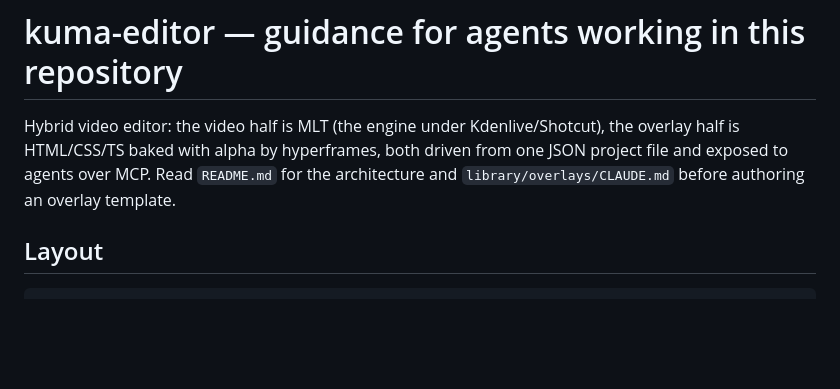
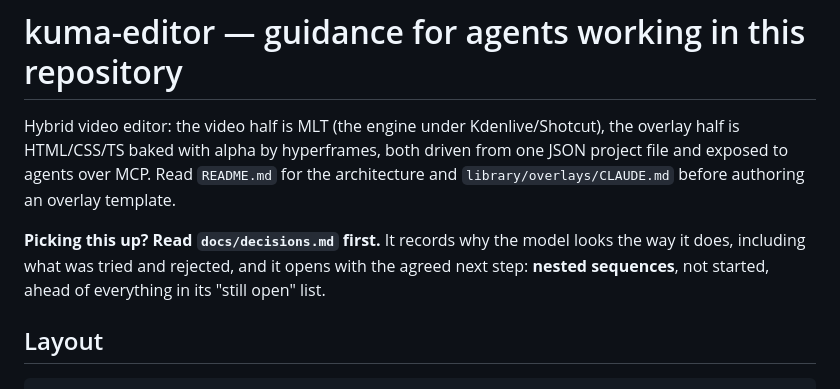
Before and after one commit to Raffaelbdl/kuma-editor, a Markdown page: CLAUDE.md, the part around the change. Drawn GitHub-style; blank space fills up the shorter version.

```diff
--- a/CLAUDE.md
+++ b/CLAUDE.md
@@ -4,6 +4,10 @@ Hybrid video editor: the video half is MLT (the engine under Kdenlive/Shotcut),
 overlay half is HTML/CSS/TS baked with alpha by hyperframes, both driven from one JSON
 project file and exposed to agents over MCP. Read `README.md` for the architecture and
 `library/overlays/CLAUDE.md` before authoring an overlay template.
+
+**Picking this up? Read `docs/decisions.md` first.** It records why the model looks the
+way it does, including what was tried and rejected, and it opens with the agreed next
+step: **nested sequences**, not started, ahead of everything in its "still open" list.
 
 ## Layout
 
```
Also changed, not shown: docs/decisions.md (+62 -0 lines).
